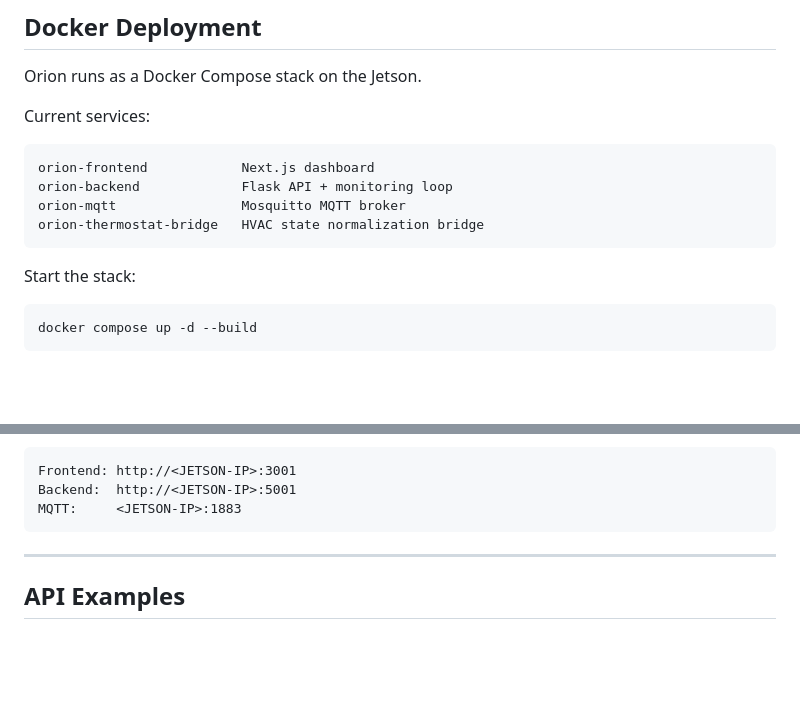
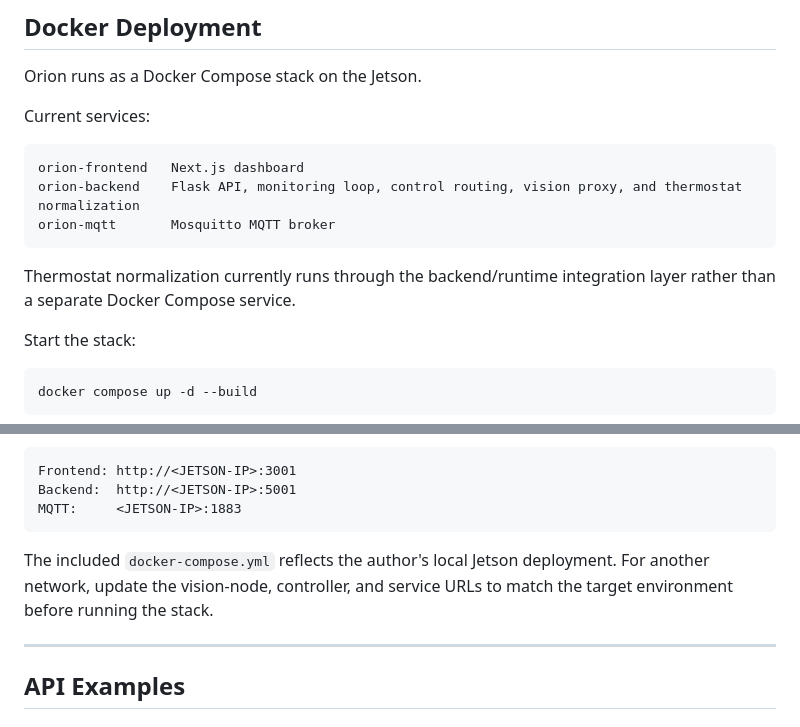
Before and after one commit to Echo13091/orion-v2, a Markdown page: README.md, 2 parts joined by grey strips. GitHub-like rendering; blank space fills up the shorter version.

Commit message:
Clarify local Docker deployment configuration

````diff
--- a/README.md
+++ b/README.md
@@ -575,11 +575,12 @@ Orion runs as a Docker Compose stack on the Jetson.
 Current services:
 
 ```txt
-orion-frontend            Next.js dashboard
-orion-backend             Flask API + monitoring loop
-orion-mqtt                Mosquitto MQTT broker
-orion-thermostat-bridge   HVAC state normalization bridge
+orion-frontend   Next.js dashboard
+orion-backend    Flask API, monitoring loop, control routing, vision proxy, and thermostat normalization
+orion-mqtt       Mosquitto MQTT broker
 ```
+
+Thermostat normalization currently runs through the backend/runtime integration layer rather than a separate Docker Compose service.
 
 Start the stack:
 
@@ -606,6 +607,8 @@ Frontend: http://<JETSON-IP>:3001
 Backend:  http://<JETSON-IP>:5001
 MQTT:     <JETSON-IP>:1883
 ```
+
+The included `docker-compose.yml` reflects the author's local Jetson deployment. For another network, update the vision-node, controller, and service URLs to match the target environment before running the stack.
 
 ---
 
````
